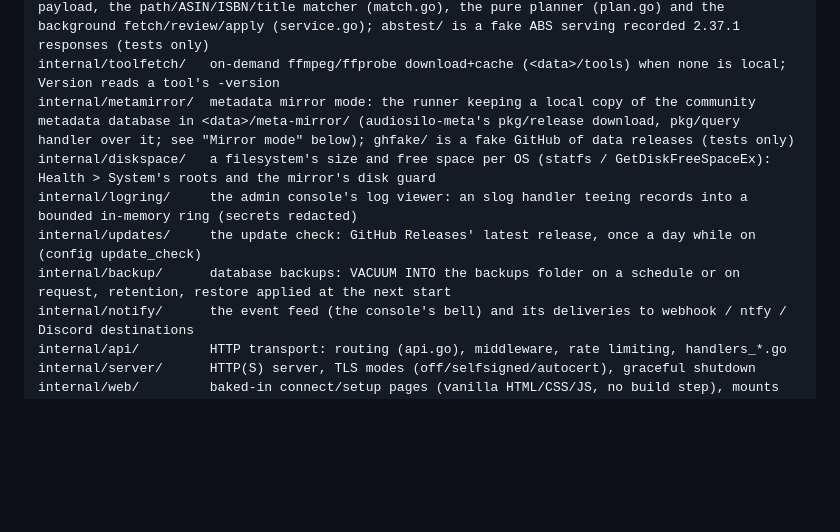
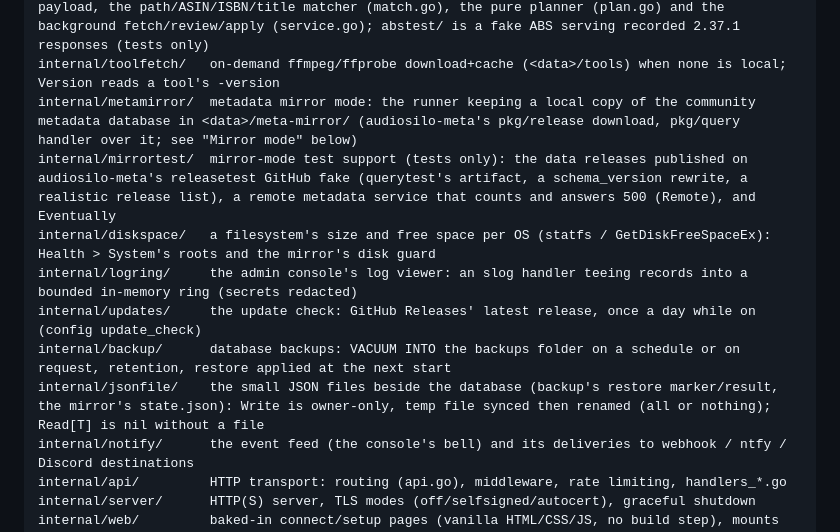
Before and after one commit to KodeStar/audiosilo-server, a Markdown page: CLAUDE.md, the part around one of its changes. Rendered like a GitHub page; blank space fills up the shorter version.

```diff
--- a/CLAUDE.md
+++ b/CLAUDE.md
@@ -116,11 +116,13 @@ internal/pool/        Each: work over a list a few items at a time (the backgrou
 internal/matchrun/    bulk community matching (Health > Not matched): a background run matches every unmatched book (or repicks community ASINs for the preferred marketplace), records each book's best candidate for review, and applies the admin's picks under a scope (plan.go is the one statement of what each scope writes)
 internal/importer/    listening imports from Audiobookshelf (admin, v1): the read-only ABS client (abs.go: http/https only, same-host redirects, /status identifies ABS before the token is sent, size caps, timeouts; no private-address block - the routes are admin-only), the normalized payload, the path/ASIN/ISBN/title matcher (match.go), the pure planner (plan.go) and the background fetch/review/apply (service.go); abstest/ is a fake ABS serving recorded 2.37.1 responses (tests only)
 internal/toolfetch/   on-demand ffmpeg/ffprobe download+cache (<data>/tools) when none is local; Version reads a tool's -version
-internal/metamirror/  metadata mirror mode: the runner keeping a local copy of the community metadata database in <data>/meta-mirror/ (audiosilo-meta's pkg/release download, pkg/query handler over it; see "Mirror mode" below); ghfake/ is a fake GitHub of data releases (tests only)
+internal/metamirror/  metadata mirror mode: the runner keeping a local copy of the community metadata database in <data>/meta-mirror/ (audiosilo-meta's pkg/release download, pkg/query handler over it; see "Mirror mode" below)
+internal/mirrortest/  mirror-mode test support (tests only): the data releases published on audiosilo-meta's releasetest GitHub fake (querytest's artifact, a schema_version rewrite, a realistic release list), a remote metadata service that counts and answers 500 (Remote), and Eventually
 internal/diskspace/   a filesystem's size and free space per OS (statfs / GetDiskFreeSpaceEx): Health > System's roots and the mirror's disk guard
 internal/logring/     the admin console's log viewer: an slog handler teeing records into a bounded in-memory ring (secrets redacted)
 internal/updates/     the update check: GitHub Releases' latest release, once a day while on (config update_check)
 internal/backup/      database backups: VACUUM INTO the backups folder on a schedule or on request, retention, restore applied at the next start
+internal/jsonfile/    the small JSON files beside the database (backup's restore marker/result, the mirror's state.json): Write is owner-only, temp file synced then renamed (all or nothing); Read[T] is nil without a file
 internal/notify/      the event feed (the console's bell) and its deliveries to webhook / ntfy / Discord destinations
 internal/api/         HTTP transport: routing (api.go), middleware, rate limiting, handlers_*.go
 internal/server/      HTTP(S) server, TLS modes (off/selfsigned/autocert), graceful shutdown
```
Also changed, not shown: other parts of CLAUDE.md (+45 -30 lines).
